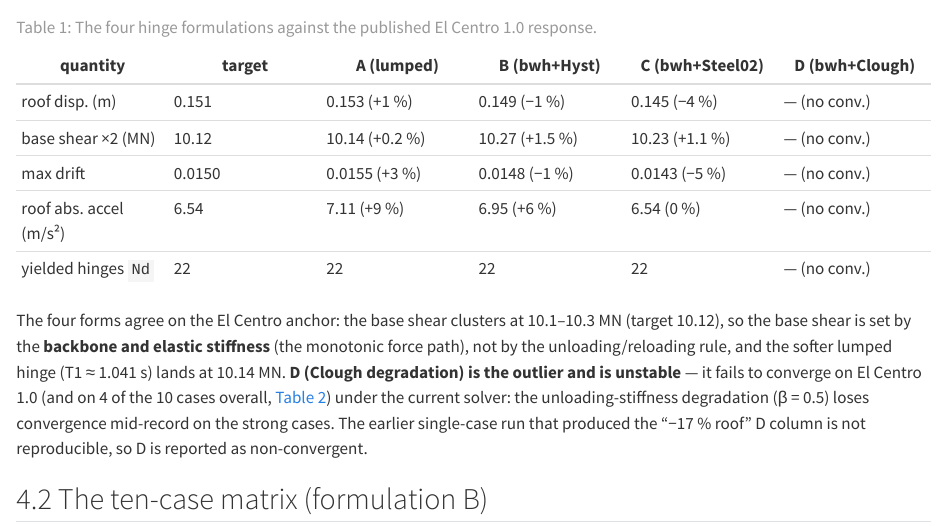
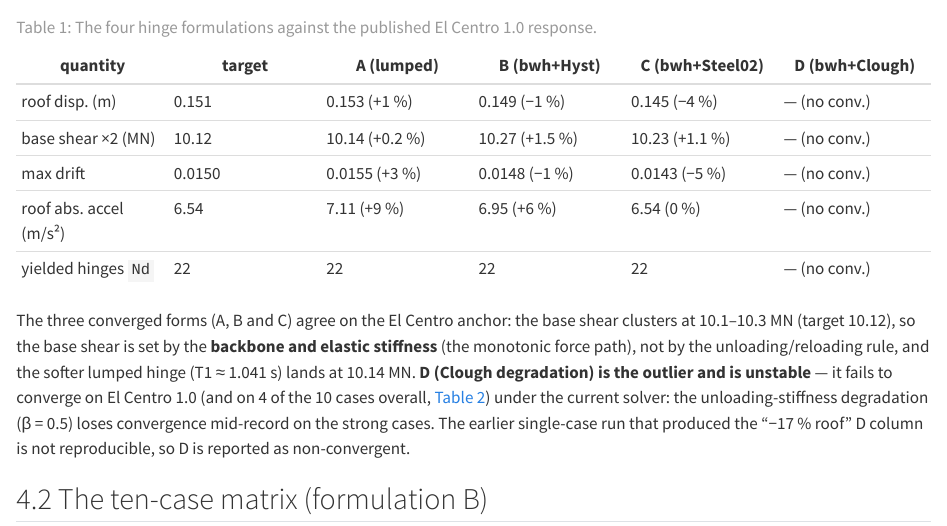
Before and after one commit to boustrephon/fea_toolkit, a Quarto document (papers/ohtori_nonlinear_verification.qmd): the page in a window 1100 px wide, from 2660 px down. Rendered offline with R 4.5, knitr and Pandoc in place of Quarto, with nearby package versions; some code elsewhere in the file could not run offline.

Commit message:
docs: say only the three converged forms agree on El Centro anchor

```diff
--- a/papers/ohtori_nonlinear_verification.qmd
+++ b/papers/ohtori_nonlinear_verification.qmd
@@ -141,7 +141,7 @@ drift 0.0207, roof accel 10.03 m/s², `Nd = 0`.
 
 : The four hinge formulations against the published El Centro 1.0 response. {#tbl-four}
 
-The four forms agree on the El Centro anchor: the base shear clusters at
+The three converged forms (A, B and C) agree on the El Centro anchor: the base shear clusters at
 10.1–10.3 MN (target 10.12), so the base shear is set by the **backbone and
 elastic stiffness** (the monotonic force path), not by the unloading/reloading
 rule, and the softer lumped hinge (T1 ≈ 1.041 s) lands at 10.14 MN. **D (Clough
```
